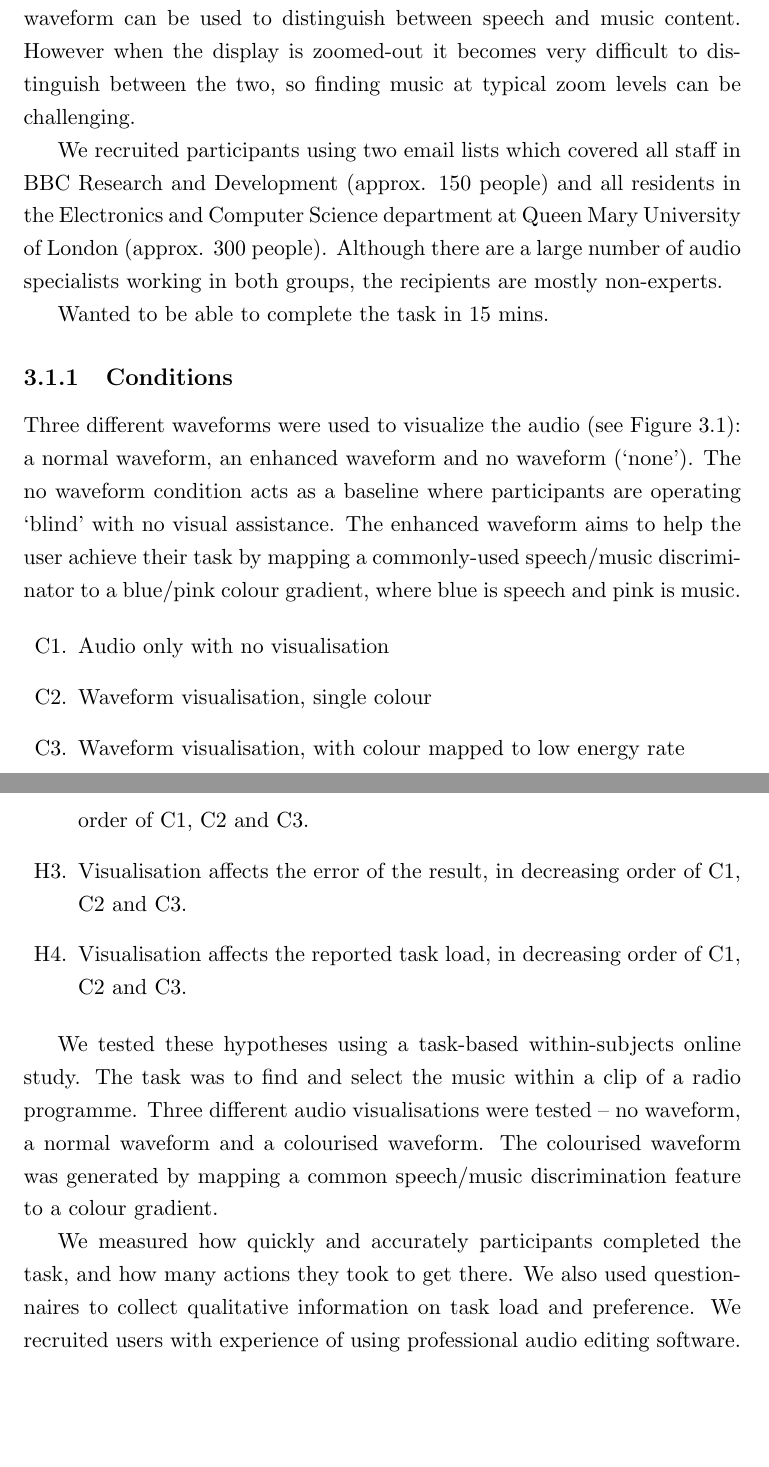
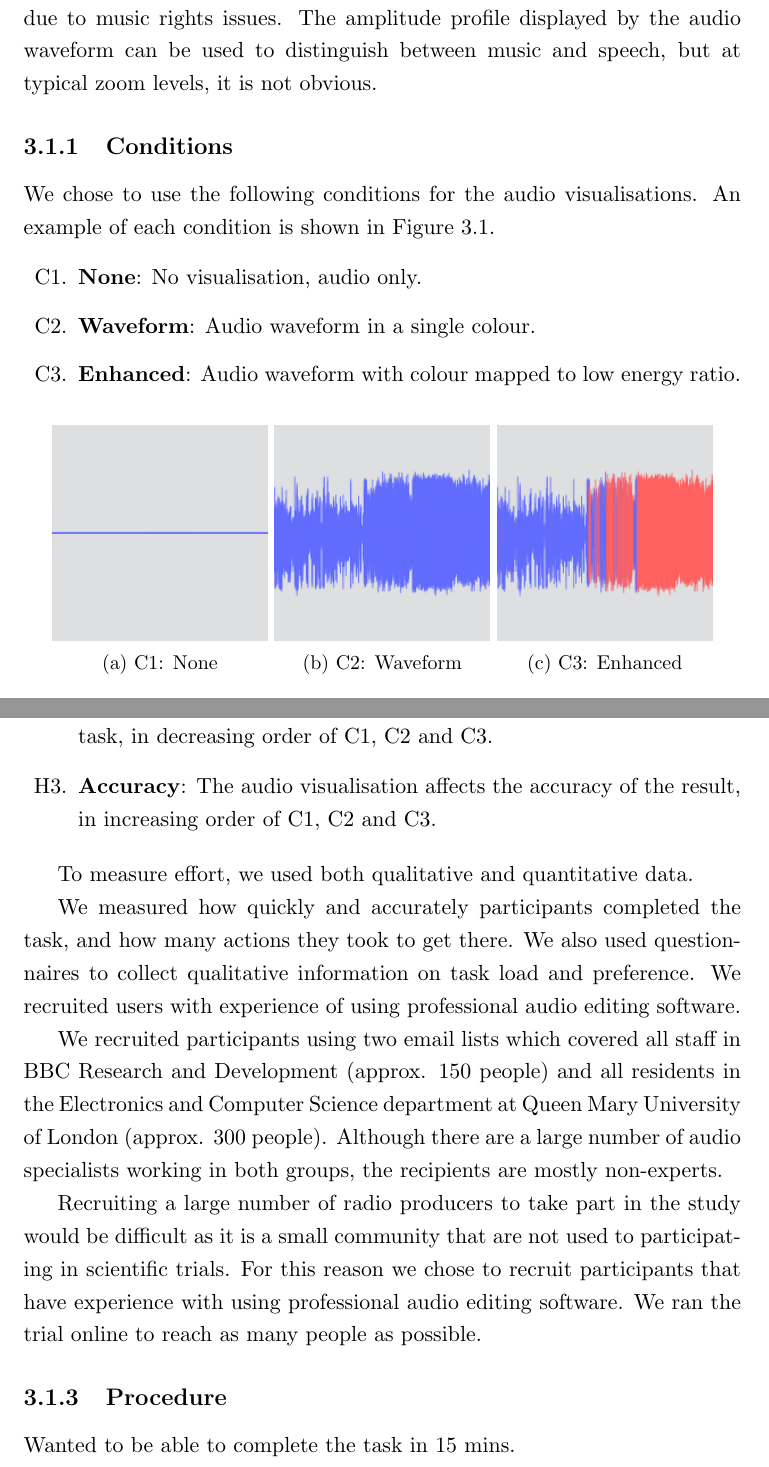
Before and after one commit to chrisbaume/thesis, a LaTeX thesis (main.tex, which reads chp3.tex): two parts of pages 33 and 35 of 170, joined at a grey line, cut at the place of the change, the shorter picture padded with empty space. Compiled offline with pdfLaTeX.

Commit message:
Updated method

```diff
--- a/chp3.tex
+++ b/chp3.tex
@@ -50,27 +47,33 @@ and music.
+but one that is simple enough that it can be performed by anybody.  In radio production, music has to be removed when
+editing an off-air programme recording into a podcast, due to music rights issues. The amplitude profile displayed by
+the audio waveform can be used to distinguish between music and speech, but at typical zoom levels, it is not obvious.
 
-When viewed at the right scale, the amplitude profile displayed by the waveform can be used to distinguish between
-speech and music content. However when the display is zoomed-out it becomes very difficult to distinguish between the
-two, so finding music at typical zoom levels can be challenging.
-
-%Task of segmenting music from speech content
-%Realistic but simple use case
-
-We recruited participants using two email lists which covered all staff in BBC Research and Development (approx. 150
-people) and all residents in the Electronics and Computer Science department at Queen Mary University of London
-(approx. 300 people). Although there are a large number of audio specialists working in both groups, the recipients are
-mostly non-experts.
-
-Wanted to be able to complete the task in 15 mins.
-
+% Conditions
 \subsection{Conditions}
-Three different waveforms were used to visualize the audio (see Figure~\ref{fig:conditions}): a normal waveform, an
-enhanced waveform and no waveform (`none'). The no waveform condition acts as a baseline where participants are
-operating `blind' with no visual assistance. The enhanced waveform aims to help the user achieve their task by mapping
-a commonly-used speech/music discriminator to a blue/pink colour gradient, where blue is speech and pink is music.
+We chose to use the following conditions for the audio visualisations. An example of each condition is shown in
+Figure~\ref{fig:conditions}.
 
 \begin{enumerate}[label=C\arabic*.]
-    \item Audio only with no visualisation
-    \item Waveform visualisation, single colour
-    \item Waveform visualisation, with colour mapped to low energy rate
+  \item \textbf{None}: No visualisation, audio only.
+  \item \textbf{Waveform}: Audio waveform in a single colour.
+  \item \textbf{Enhanced}: Audio waveform with colour mapped to low energy ratio.
 \end{enumerate}
 
+\begin{figure}[ht]
+  \centering
+  \begin{subfigure}{.3\textwidth}
+    \centering
+    \includegraphics[width=\columnwidth]{figs/condition1.png}
+    \caption{C1: None}
+  \end{subfigure}
+  \begin{subfigure}{.3\textwidth}
+    \centering
+    \includegraphics[width=\columnwidth]{figs/condition2.png}
+    \caption{C2: Waveform}
+  \end{subfigure}
+  \begin{subfigure}{.3\textwidth}
+    \centering
+    \includegraphics[width=\columnwidth]{figs/condition3.png}
+    \caption{C3: Enhanced}
+  \end{subfigure}
+  \caption{The audio visualisation conditions we tested.}
@@ -129,10 +128,13 @@ examined:
 
 \newcommand{\subscript}[2]{$#1 _ #2$}
 \begin{enumerate}[label=H\arabic*.]
-    \item Visualisation affects the number of seek actions used to complete the task, in decreasing order of C1, C2 and C3.
-    \item Visualisation affects the time taken to complete the task, in decreasing order of C1, C2 and C3.
-    \item Visualisation affects the error of the result, in decreasing order of C1, C2 and C3.
-    \item Visualisation affects the reported task load, in decreasing order of C1, C2 and C3.
+  \item \textbf{Effort}: The audio visualisation affects the effort required to complete the task, in decreasing order
+    of C1, C2 and C3.
+  \item \textbf{Time}: The audio visualisation affects the time taken to complete the task, in decreasing order of C1,
+    C2 and C3.
+  \item \textbf{Accuracy}: The audio visualisation affects the accuracy of the result, in increasing order of C1, C2
+    and C3.
+    %\item The audio visualisation affects the reported task load, in decreasing order of C1, C2 and C3.
 \end{enumerate}
 
 %{\singlespacing
@@ -155,18 +157,31 @@ examined:
 %\end{enumerate}
 %}
 
-We tested these hypotheses using a task-based within-subjects online study. The task was to find and select the music
-within a clip of a radio programme. Three different audio visualisations were tested -- no waveform, a normal waveform
-and a colourised waveform. The colourised waveform was generated by mapping a common speech/music discrimination
-feature to a colour gradient.
+% Effort
+% number of seek actions
+% reported TLX
+To measure effort, we used both qualitative and quantitative data.
+
+% Time
+% first action to task completion
+
+% Accuracy
+% error
 
 We measured how quickly and accurately participants completed the task, and how many actions they took to get there. We
 also used questionnaires to collect qualitative information on task load and preference.
 We recruited users with experience of using professional audio editing software.
 
-%Recruiting a large number of radio producers to take part in the study would be difficult as it is a small community
-%that are not used to participating in scientific trials. For this reason we chose to recruit participants that have
-%experience with using professional audio editing software. We ran the trial online to reach as many people as possible.
+% Recruitment
+We recruited participants using two email lists which covered all staff in BBC Research and Development (approx. 150
+people) and all residents in the Electronics and Computer Science department at Queen Mary University of London
+(approx. 300 people). Although there are a large number of audio specialists working in both groups, the recipients are
+mostly non-experts.
+
+Recruiting a large number of radio producers to take part in the study would be difficult as it is a small community
+that are not used to participating in scientific trials. For this reason we chose to recruit participants that have
+experience with using professional audio editing software. We ran the trial online to reach as many people as possible.
+
 
 %Three conditions were tested -- no waveform, a normal waveform and a colourised waveform.
 %Each condition was presented three times, for a
@@ -188,6 +203,8 @@ We recruited users with experience of using professional audio editing software.
 % Test data
 
 \subsection{Procedure}
+
+Wanted to be able to complete the task in 15 mins.
 
 Before the experiment started, we asked the participant about
 their gender, age and the following questions, which attempted to gauge their level of
```
Also changed, not shown: chp3.tex (83 more changed lines).
